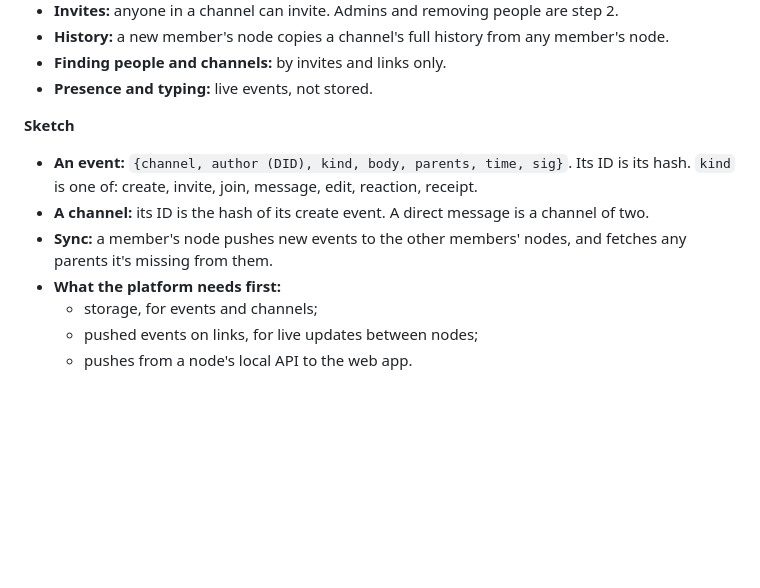
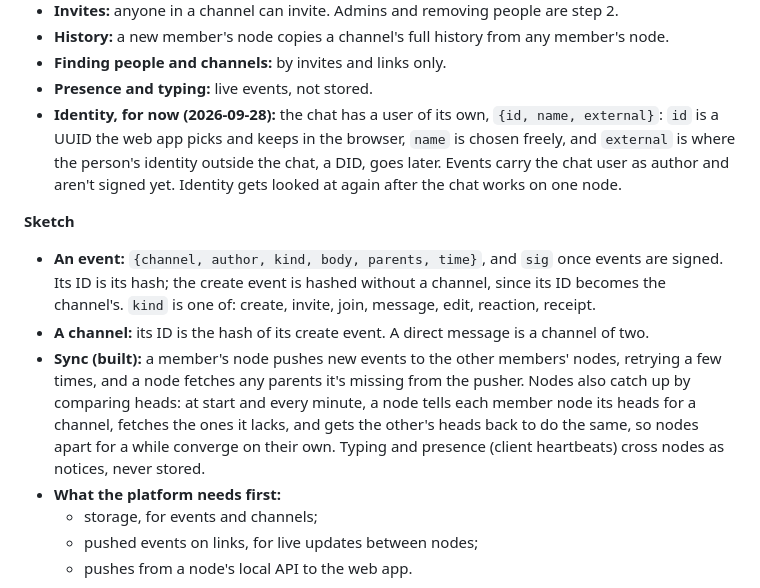
Before and after one commit to stormsc1/go-decentralized, a Markdown page: docs/design/identity-storage-chat.md, the part around the change. Drawn GitHub-style; blank space fills up the shorter version.

```diff
--- a/docs/design/identity-storage-chat.md
+++ b/docs/design/identity-storage-chat.md
@@ -75,11 +75,12 @@ Modules reach the stores through built-in capabilities, like `node.*` and `routi
 - **History:** a new member's node copies a channel's full history from any member's node.
 - **Finding people and channels:** by invites and links only.
 - **Presence and typing:** live events, not stored.
+- **Identity, for now (2026-09-28):** the chat has a user of its own, `{id, name, external}`: `id` is a UUID the web app picks and keeps in the browser, `name` is chosen freely, and `external` is where the person's identity outside the chat, a DID, goes later. Events carry the chat user as author and aren't signed yet. Identity gets looked at again after the chat works on one node.
 
 **Sketch**
-- **An event:** `{channel, author (DID), kind, body, parents, time, sig}`. Its ID is its hash. `kind` is one of: create, invite, join, message, edit, reaction, receipt.
+- **An event:** `{channel, author, kind, body, parents, time}`, and `sig` once events are signed. Its ID is its hash; the create event is hashed without a channel, since its ID becomes the channel's. `kind` is one of: create, invite, join, message, edit, reaction, receipt.
 - **A channel:** its ID is the hash of its create event. A direct message is a channel of two.
-- **Sync:** a member's node pushes new events to the other members' nodes, and fetches any parents it's missing from them.
+- **Sync (built):** a member's node pushes new events to the other members' nodes, retrying a few times, and a node fetches any parents it's missing from the pusher. Nodes also catch up by comparing heads: at start and every minute, a node tells each member node its heads for a channel, fetches the ones it lacks, and gets the other's heads back to do the same, so nodes apart for a while converge on their own. Typing and presence (client heartbeats) cross nodes as notices, never stored.
 - **What the platform needs first:**
   - storage, for events and channels;
   - pushed events on links, for live updates between nodes;
```
Also changed, not shown: docs/design/identity-auth.md (added, +78 -0 lines), docs/design/questions.md (added, +57 -0 lines).
